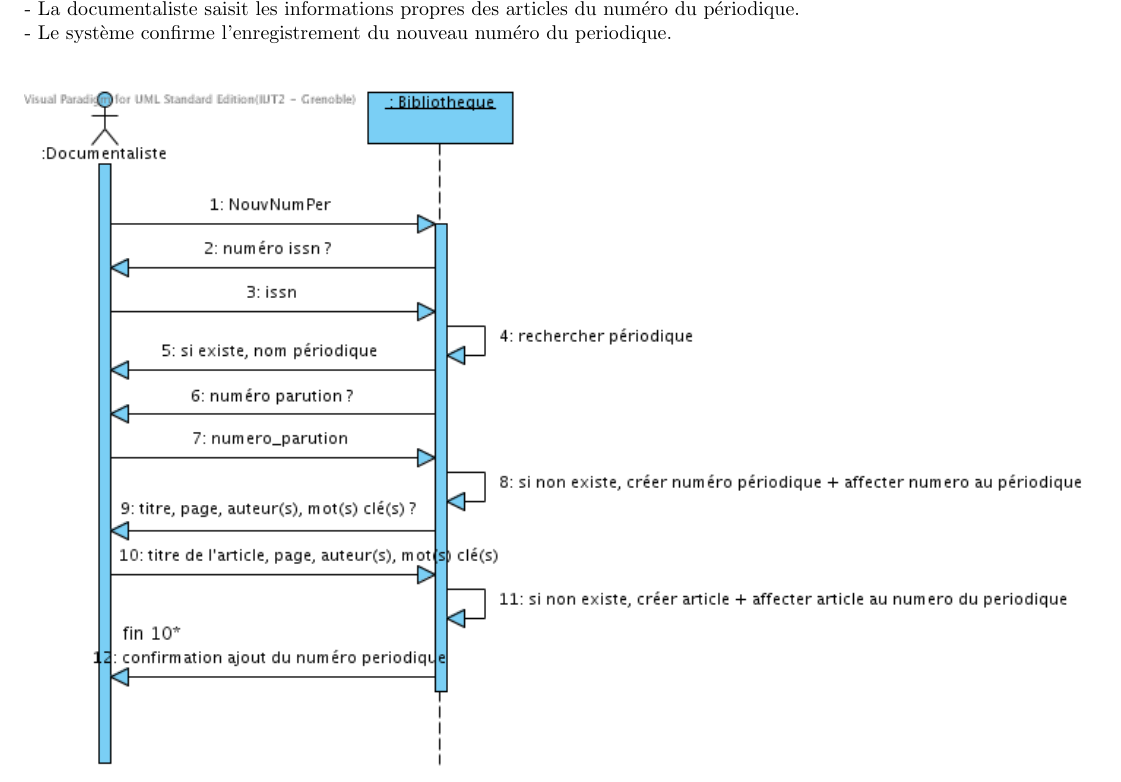
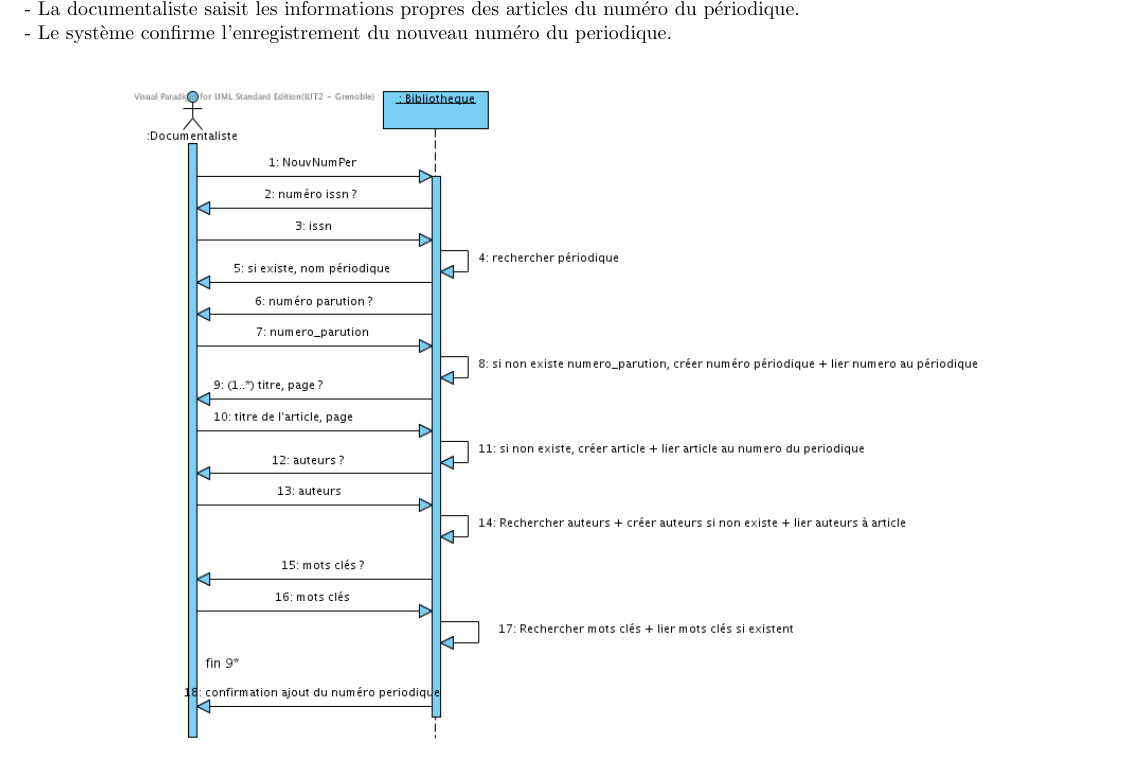
Before and after one commit to ShineBedi/jliber, a LaTeX document (rapports/Etape3Latex/etape3.tex): part of page 5 of 6, cut so that both start at the same text. Compiled offline with pdfLaTeX.

Commit message:
modification ajout numero periodique et rapport

```diff
--- a/rapports/Etape3Latex/etape3.tex
+++ b/rapports/Etape3Latex/etape3.tex
@@ -46,7 +46,7 @@ Relecteur : xx
 
 \bigskip
 
-\includegraphics[height=120mm]{NouvNumPerHautNiveau.png}
+\includegraphics[height=115mm]{NouvNumPerHautNiveau.png}
 
 \newpage
 
```
Also changed, not shown: rapports/Etape3Latex/NouvNumPerHautNiveau.png, rapports/Etape3Latex/UpNouvNumPer.png, rapports/Etape3Latex/etape3.pdf, rapports/Etape3Latex/etape3.tex (2 more changed lines), 4 other files.
